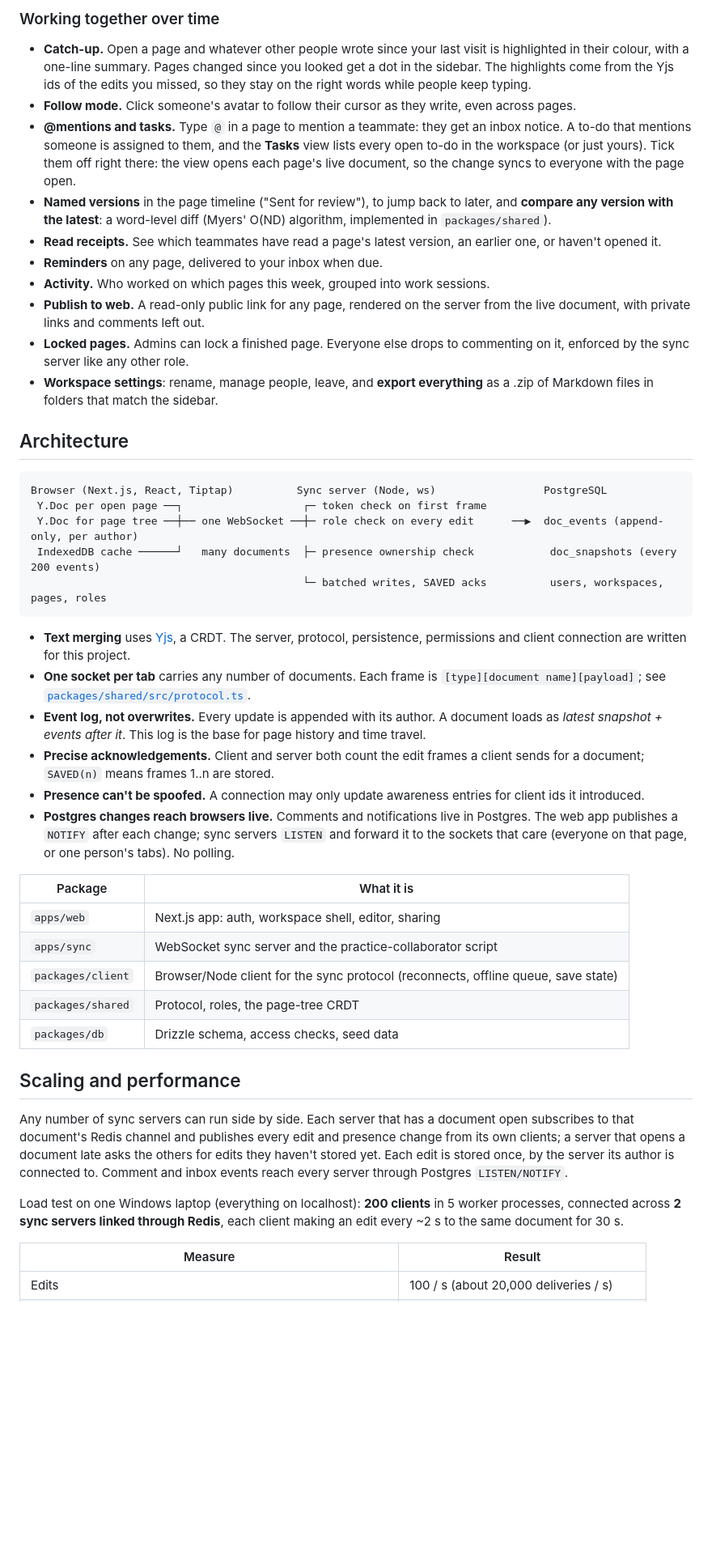
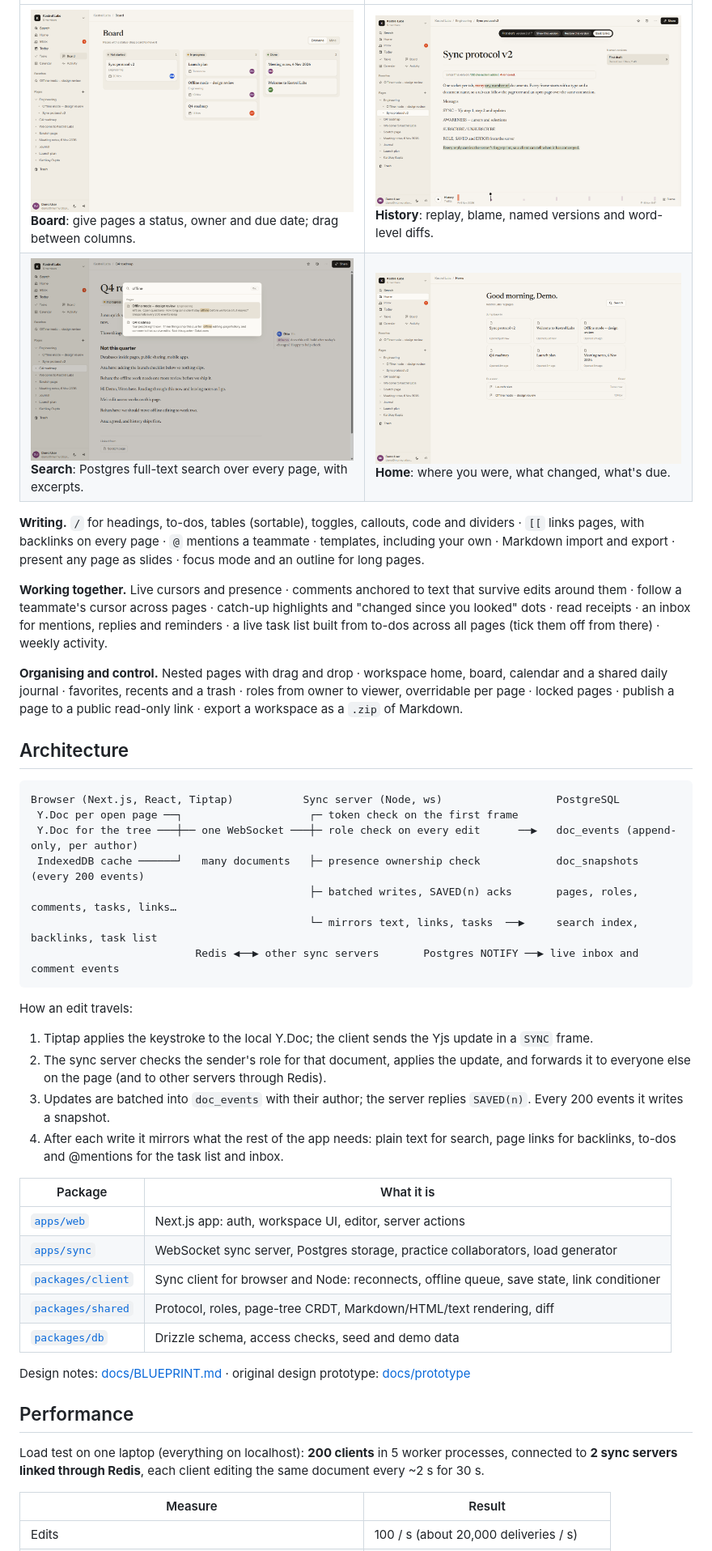
Before and after one commit to kartikay633/Murmuration, a Markdown page: README.md, the part around one of its changes. Shown at 81% size. Drawn GitHub-style; pictures changed too: docs/screenshots/board.png (added), docs/screenshots/history.png (added), docs/screenshots/home.png (added); blank space fills up the shorter version.

Commit message:
Rewrite the README with screenshots and highlights, add CI, tidy diffs and search excerpts, fix avatars on the board

````diff
--- a/README.md
+++ b/README.md
@@ -43,47 +33,47 @@ Click **Try the demo** on the sign-in page: you get a private sandbox with sampl
 
-### Working together over time
+| | |
+|---|---|
+| ![Board of pages by status](docs/screenshots/board.png) **Board**: give pages a status, owner and due date; drag between columns. | ![Comparing a named version with the latest](docs/screenshots/history.png) **History**: replay, blame, named versions and word-level diffs. |
+| ![Command palette with full-text search results](docs/screenshots/search.png) **Search**: Postgres full-text search over every page, with excerpts. | ![Workspace home](docs/screenshots/home.png) **Home**: where you were, what changed, what's due. |
 
-- **Catch-up.** Open a page and whatever other people wrote since your last visit is highlighted in their colour, with a one-line summary. Pages changed since you looked get a dot in the sidebar. The highlights come from the Yjs ids of the edits you missed, so they stay on the right words while people keep typing.
-- **Follow mode.** Click someone's avatar to follow their cursor as they write, even across pages.
-- **@mentions and tasks.** Type `@` in a page to mention a teammate: they get an inbox notice. A to-do that mentions someone is assigned to them, and the **Tasks** view lists every open to-do in the workspace (or just yours). Tick them off right there: the view opens each page's live document, so the change syncs to everyone with the page open.
-- **Named versions** in the page timeline ("Sent for review"), to jump back to later, and **compare any version with the latest**: a word-level diff (Myers' O(ND) algorithm, implemented in `packages/shared`).
-- **Read receipts.** See which teammates have read a page's latest version, an earlier one, or haven't opened it.
-- **Reminders** on any page, delivered to your inbox when due.
-- **Activity.** Who worked on which pages this week, grouped into work sessions.
-- **Publish to web.** A read-only public link for any page, rendered on the server from the live document, with private links and comments left out.
-- **Locked pages.** Admins can lock a finished page. Everyone else drops to commenting on it, enforced by the sync server like any other role.
-- **Workspace settings**: rename, manage people, leave, and **export everything** as a .zip of Markdown files in folders that match the sidebar.
+**Writing.** `/` for headings, to-dos, tables (sortable), toggles, callouts, code and dividers · `[[` links pages, with backlinks on every page · `@` mentions a teammate · templates, including your own · Markdown import and export · present any page as slides · focus mode and an outline for long pages.
+
+**Working together.** Live cursors and presence · comments anchored to text that survive edits around them · follow a teammate's cursor across pages · catch-up highlights and "changed since you looked" dots · read receipts · an inbox for mentions, replies and reminders · a live task list built from to-dos across all pages (tick them off from there) · weekly activity.
+
+**Organising and control.** Nested pages with drag and drop · workspace home, board, calendar and a shared daily journal · favorites, recents and a trash · roles from owner to viewer, overridable per page · locked pages · publish a page to a public read-only link · export a workspace as a `.zip` of Markdown.
 
 ## Architecture
 
 ```
-Browser (Next.js, React, Tiptap)          Sync server (Node, ws)                 PostgreSQL
- Y.Doc per open page ──┐                   ┌─ token check on first frame
- Y.Doc for page tree ──┼── one WebSocket ──┼─ role check on every edit      ──▶  doc_events (append-only, per author)
- IndexedDB cache ──────┘   many documents  ├─ presence ownership check            doc_snapshots (every 200 events)
-                                           └─ batched writes, SAVED acks          users, workspaces, pages, roles
+Browser (Next.js, React, Tiptap)           Sync server (Node, ws)                  PostgreSQL
+ Y.Doc per open page ──┐                    ┌─ token check on the first frame
+ Y.Doc for the tree ───┼── one WebSocket ───┼─ role check on every edit      ──▶   doc_events (append-only, per author)
+ IndexedDB cache ──────┘   many documents   ├─ presence ownership check            doc_snapshots (every 200 events)
+                                            ├─ batched writes, SAVED(n) acks       pages, roles, comments, tasks, links…
+                                            └─ mirrors text, links, tasks  ──▶     search index, backlinks, task list
+                          Redis ◀──▶ other sync servers       Postgres NOTIFY ──▶ live inbox and comment events
 ```
 
-- **Text merging** uses [Yjs](https://github.com/yjs/yjs), a CRDT. The server, protocol, persistence, permissions and client connection are written for this project.
-- **One socket per tab** carries any number of documents. Each frame is `[type][document name][payload]`; see [`packages/shared/src/protocol.ts`](packages/shared/src/protocol.ts).
-- **Event log, not overwrites.** Every update is appended with its author. A document loads as *latest snapshot + events after it*. This log is the base for page history and time travel.
-- **Precise acknowledgements.** Client and server both count the edit frames a client sends for a document; `SAVED(n)` means frames 1..n are stored.
-- **Presence can't be spoofed.** A connection may only update awareness entries for client ids it introduced.
-- **Postgres changes reach browsers live.** Comments and notifications live in Postgres. The web app publishes a `NOTIFY` after each change; sync servers `LISTEN` and forward it to the sockets that care (everyone on that page, or one person's tabs). No polling.
+How an edit travels:
+
+1. Tiptap applies the keystroke to the local Y.Doc; the client sends the Yjs update in a `SYNC` frame.
+2. The sync server checks the sender's role for that document, applies the update, and forwards it to everyone else on the page (and to other servers through Redis).
+3. Updates are batched into `doc_events` with their author; the server replies `SAVED(n)`. Every 200 events it writes a snapshot.
+4. After each write it mirrors what the rest of the app needs: plain text for search, page links for backlinks, to-dos and @mentions for the task list and inbox.
 
 | Package | What it is |
 |---|---|
-| `apps/web` | Next.js app: auth, workspace shell, editor, sharing |
-| `apps/sync` | WebSocket sync server and the practice-collaborator script |
-| `packages/client` | Browser/Node client for the sync protocol (reconnects, offline queue, save state) |
-| `packages/shared` | Protocol, roles, the page-tree CRDT |
-| `packages/db` | Drizzle schema, access checks, seed data |
+| [`apps/web`](apps/web) | Next.js app: auth, workspace UI, editor, server actions |
+| [`apps/sync`](apps/sync) | WebSocket sync server, Postgres storage, practice collaborators, load generator |
+| [`packages/client`](packages/client) | Sync client for browser and Node: reconnects, offline queue, save state, link conditioner |
+| [`packages/shared`](packages/shared) | Protocol, roles, page-tree CRDT, Markdown/HTML/text rendering, diff |
+| [`packages/db`](packages/db) | Drizzle schema, access checks, seed and demo data |
 
-## Scaling and performance
+Design notes: [docs/BLUEPRINT.md](docs/BLUEPRINT.md) · original design prototype: [docs/prototype](docs/prototype/index.html)
 
-Any number of sync servers can run side by side. Each server that has a document open subscribes to that document's Redis channel and publishes every edit and presence change from its own clients; a server that opens a document late asks the others for edits they haven't stored yet. Each edit is stored once, by the server its author is connected to. Comment and inbox events reach every server through Postgres `LISTEN/NOTIFY`.
+## Performance
 
-Load test on one Windows laptop (everything on localhost): **200 clients** in 5 worker processes, connected across **2 sync servers linked through Redis**, each client making an edit every ~2 s to the same document for 30 s.
+Load test on one laptop (everything on localhost): **200 clients** in 5 worker processes, connected to **2 sync servers linked through Redis**, each client editing the same document every ~2 s for 30 s.
 
 | Measure | Result |
 |---|---|
````
Also changed, not shown: other parts of README.md (+46 -79 lines), docs/DEPLOY.md (+3 -1 lines), docs/screenshots/collaboration.png (added), 5 other files.
